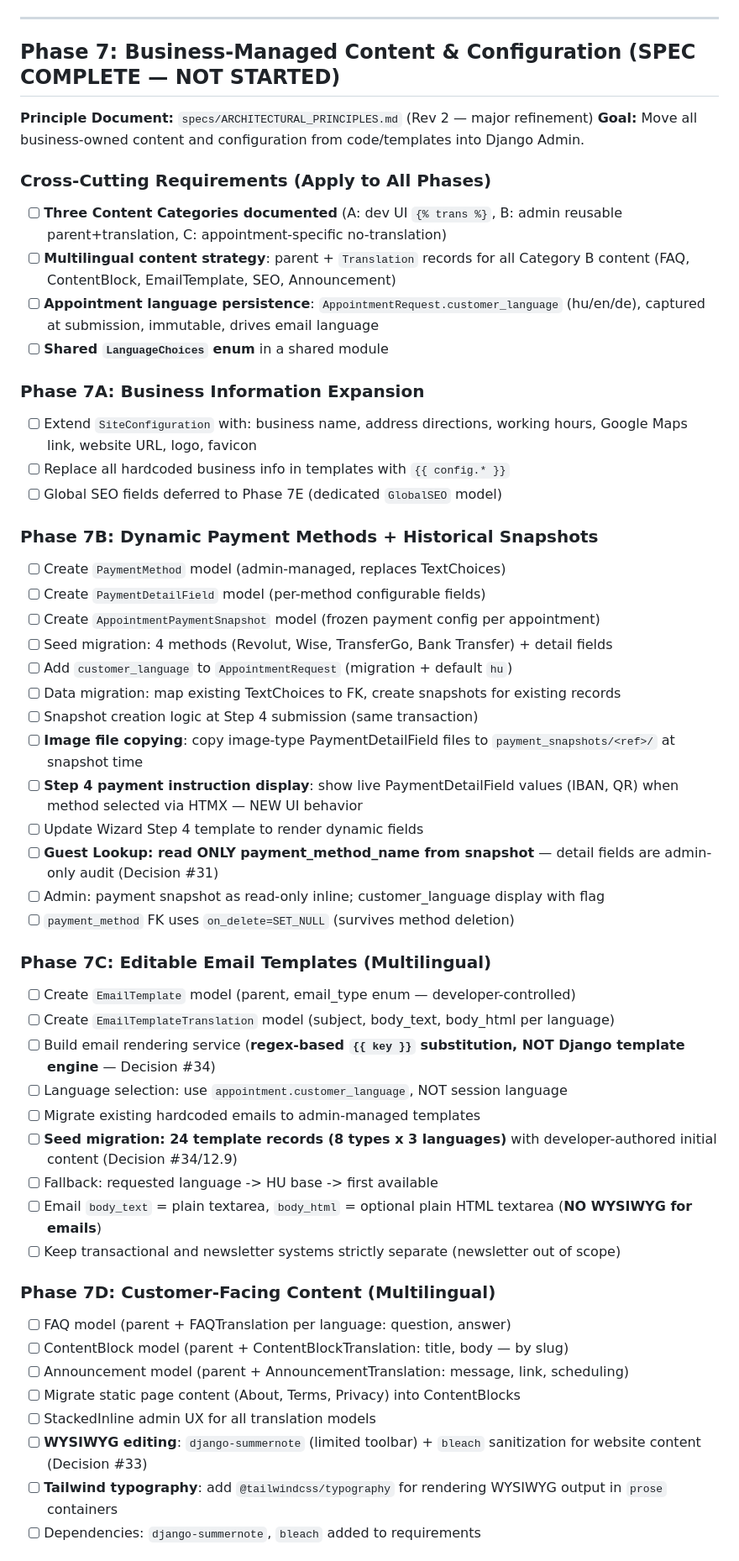
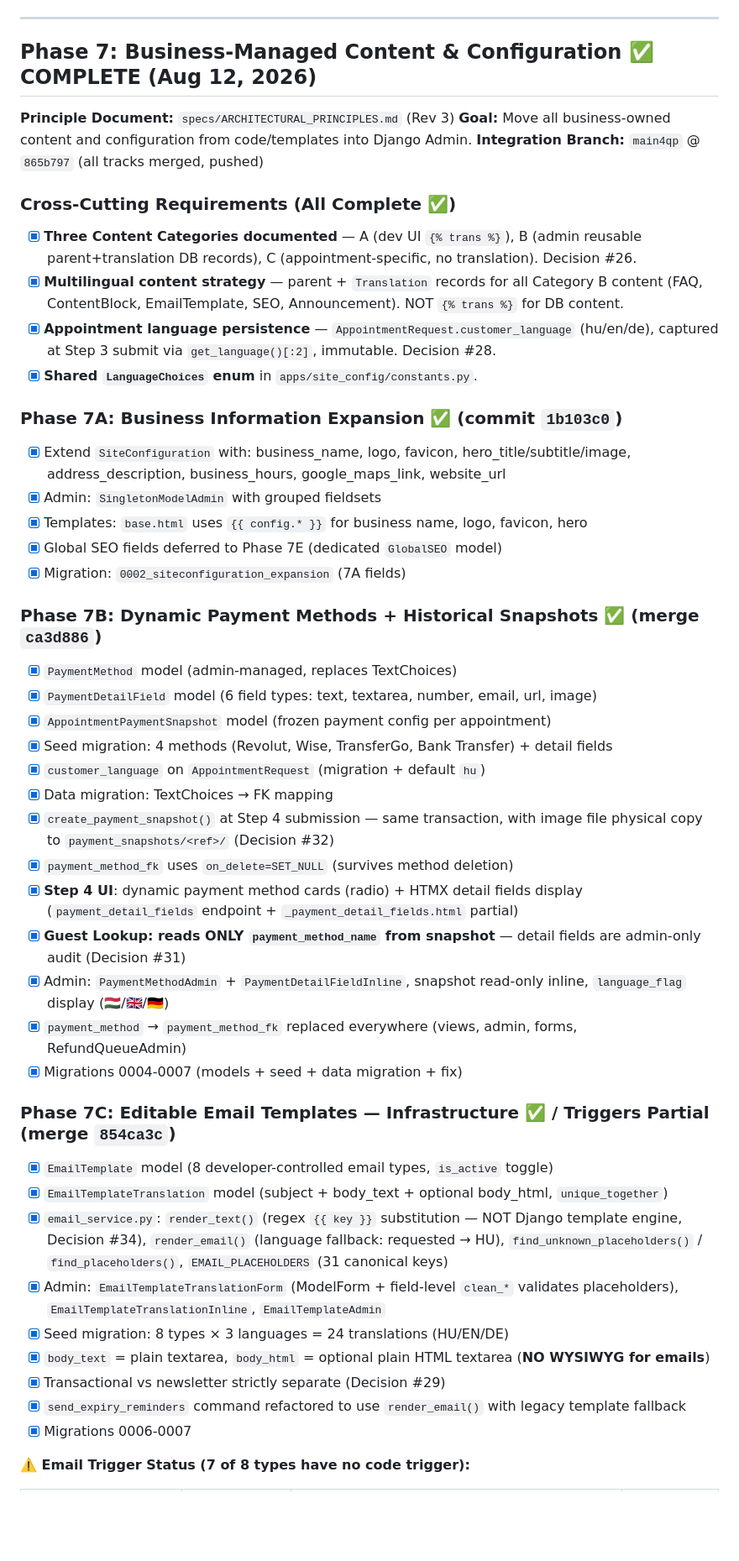
Before and after one commit to Aggreygreg/afrikaihafjonas, a Markdown page: specs/PROGRESS_HISTORY.md, the part around one of its changes. Shown at 84% size. GitHub-like rendering; blank space fills up the shorter version.

```diff
--- a/specs/PROGRESS_HISTORY.md
+++ b/specs/PROGRESS_HISTORY.md
@@ -250,54 +250,49 @@
 
 ---
 
-## Phase 7: Business-Managed Content & Configuration (SPEC COMPLETE — NOT STARTED)
-**Principle Document:** `specs/ARCHITECTURAL_PRINCIPLES.md` (Rev 2 — major refinement)
+## Phase 7: Business-Managed Content & Configuration ✅ COMPLETE (Aug 12, 2026)
+**Principle Document:** `specs/ARCHITECTURAL_PRINCIPLES.md` (Rev 3)
 **Goal:** Move all business-owned content and configuration from code/templates into Django Admin.
+**Integration Branch:** `main4qp` @ `865b797` (all tracks merged, pushed)
 
-### Cross-Cutting Requirements (Apply to All Phases)
-- [ ] **Three Content Categories documented** (A: dev UI `{% trans %}`, B: admin reusable parent+translation, C: appointment-specific no-translation)
-- [ ] **Multilingual content strategy**: parent + `Translation` records for all Category B content (FAQ, ContentBlock, EmailTemplate, SEO, Announcement)
-- [ ] **Appointment language persistence**: `AppointmentRequest.customer_language` (hu/en/de), captured at submission, immutable, drives email language
-- [ ] **Shared `LanguageChoices` enum** in a shared module
+### Cross-Cutting Requirements (All Complete ✅)
+- [x] **Three Content Categories documented** — A (dev UI `{% trans %}`), B (admin reusable parent+translation DB records), C (appointment-specific, no translation). Decision #26.
+- [x] **Multilingual content strategy** — parent + `Translation` records for all Category B content (FAQ, ContentBlock, EmailTemplate, SEO, Announcement). NOT `{% trans %}` for DB content.
+- [x] **Appointment language persistence** — `AppointmentRequest.customer_language` (hu/en/de), captured at Step 3 submit via `get_language()[:2]`, immutable. Decision #28.
+- [x] **Shared `LanguageChoices` enum** in `apps/site_config/constants.py`.
 
-### Phase 7A: Business Information Expansion
-- [ ] Extend `SiteConfiguration` with: business name, address directions, working hours, Google Maps link, website URL, logo, favicon
-- [ ] Replace all hardcoded business info in templates with `{{ config.* }}`
-- [ ] Global SEO fields deferred to Phase 7E (dedicated `GlobalSEO` model)
+### Phase 7A: Business Information Expansion ✅ (commit `1b103c0`)
+- [x] Extend `SiteConfiguration` with: business_name, logo, favicon, hero_title/subtitle/image, address_description, business_hours, google_maps_link, website_url
+- [x] Admin: `SingletonModelAdmin` with grouped fieldsets
+- [x] Templates: `base.html` uses `{{ config.* }}` for business name, logo, favicon, hero
+- [x] Global SEO fields deferred to Phase 7E (dedicated `GlobalSEO` model)
+- [x] Migration: `0002_siteconfiguration_expansion` (7A fields)
 
-### Phase 7B: Dynamic Payment Methods + Historical Snapshots
-- [ ] Create `PaymentMethod` model (admin-managed, replaces TextChoices)
-- [ ] Create `PaymentDetailField` model (per-method configurable fields)
-- [ ] Create `AppointmentPaymentSnapshot` model (frozen payment config per appointment)
-- [ ] Seed migration: 4 methods (Revolut, Wise, TransferGo, Bank Transfer) + detail fields
-- [ ] Add `customer_language` to `AppointmentRequest` (migration + default `hu`)
-- [ ] Data migration: map existing TextChoices to FK, create snapshots for existing records
-- [ ] Snapshot creation logic at Step 4 submission (same transaction)
-- [ ] **Image file copying**: copy image-type PaymentDetailField files to `payment_snapshots/<ref>/` at snapshot time
-- [ ] **Step 4 payment instruction display**: show live PaymentDetailField values (IBAN, QR) when method selected via HTMX — NEW UI behavior
-- [ ] Update Wizard Step 4 template to render dynamic fields
-- [ ] **Guest Lookup: read ONLY payment_method_name from snapshot** — detail fields are admin-only audit (Decision #31)
-- [ ] Admin: payment snapshot as read-only inline; customer_language display with flag
-- [ ] `payment_method` FK uses `on_delete=SET_NULL` (survives method deletion)
+### Phase 7B: Dynamic Payment Methods + Historical Snapshots ✅ (merge `ca3d886`)
+- [x] `PaymentMethod` model (admin-managed, replaces TextChoices)
+- [x] `PaymentDetailField` model (6 field types: text, textarea, number, email, url, image)
+- [x] `AppointmentPaymentSnapshot` model (frozen payment config per appointment)
+- [x] Seed migration: 4 methods (Revolut, Wise, TransferGo, Bank Transfer) + detail fields
+- [x] `customer_language` on `AppointmentRequest` (migration + default `hu`)
+- [x] Data migration: TextChoices → FK mapping
+- [x] `create_payment_snapshot()` at Step 4 submission — same transaction, with image file physical copy to `payment_snapshots/<ref>/` (Decision #32)
+- [x] `payment_method_fk` uses `on_delete=SET_NULL` (survives method deletion)
+- [x] **Step 4 UI**: dynamic payment method cards (radio) + HTMX detail fields display (`payment_detail_fields` endpoint + `_payment_detail_fields.html` partial)
+- [x] **Guest Lookup: reads ONLY `payment_method_name` from snapshot** — detail fields are admin-only audit (Decision #31)
+- [x] Admin: `PaymentMethodAdmin` + `PaymentDetailFieldInline`, snapshot read-only inline, `language_flag` display (🇭🇺/🇬🇧/🇩🇪)
+- [x] `payment_method` → `payment_method_fk` replaced everywhere (views, admin, forms, RefundQueueAdmin)
+- [x] Migrations 0004-0007 (models + seed + data migration + fix)
 
-### Phase 7C: Editable Email Templates (Multilingual)
-- [ ] Create `EmailTemplate` model (parent, email_type enum — developer-controlled)
-- [ ] Create `EmailTemplateTranslation` model (subject, body_text, body_html per language)
-- [ ] Build email rendering service (**regex-based `{{ key }}` substitution, NOT Django template engine** — Decision #34)
-- [ ] Language selection: use `appointment.customer_language`, NOT session language
-- [ ] Migrate existing hardcoded emails to admin-managed templates
-- [ ] **Seed migration: 24 template records (8 types x 3 languages)** with developer-authored initial content (Decision #34/12.9)
-- [ ] Fallback: requested language -> HU base -> first available
-- [ ] Email `body_text` = plain textarea, `body_html` = optional plain HTML textarea (**NO WYSIWYG for emails**)
-- [ ] Keep transactional and newsletter systems strictly separate (newsletter out of scope)
+### Phase 7C: Editable Email Templates — Infrastructure ✅ / Triggers Partial (merge `854ca3c`)
+- [x] `EmailTemplate` model (8 developer-controlled email types, `is_active` toggle)
+- [x] `EmailTemplateTranslation` model (subject + body_text + optional body_html, `unique_together`)
+- [x] `email_service.py`: `render_text()` (regex `{{ key }}` substitution — NOT Django template engine, Decision #34), `render_email()` (language fallback: requested → HU), `find_unknown_placeholders()` / `find_placeholders()`, `EMAIL_PLACEHOLDERS` (31 canonical keys)
+- [x] Admin: `EmailTemplateTranslationForm` (ModelForm + field-level `clean_*` validates placeholders), `EmailTemplateTranslationInline`, `EmailTemplateAdmin`
+- [x] Seed migration: 8 types × 3 languages = 24 translations (HU/EN/DE)
+- [x] `body_text` = plain textarea, `body_html` = optional plain HTML textarea (**NO WYSIWYG for emails**)
+- [x] Transactional vs newsletter strictly separate (Decision #29)
+- [x] `send_expiry_reminders` command refactored to use `render_email()` with legacy template fallback
+- [x] Migrations 0006-0007
 
-### Phase 7D: Customer-Facing Content (Multilingual)
-- [ ] FAQ model (parent + FAQTranslation per language: question, answer)
-- [ ] ContentBlock model (parent + ContentBlockTranslation: title, body — by slug)
-- [ ] Announcement model (parent + AnnouncementTranslation: message, link, scheduling)
-- [ ] Migrate static page content (About, Terms, Privacy) into ContentBlocks
-- [ ] StackedInline admin UX for all translation models
-- [ ] **WYSIWYG editing**: `django-summernote` (limited toolbar) + `bleach` sanitization for website content (Decision #33)
-- [ ] **Tailwind typography**: add `@tailwindcss/typography` for rendering WYSIWYG output in `prose` containers
-- [ ] Dependencies: `django-summernote`, `bleach` added to requirements
+**⚠️ Email Trigger Status (7 of 8 types have no code trigger):**
 
```
Also changed, not shown: other parts of specs/PROGRESS_HISTORY.md (+65 -10 lines).
